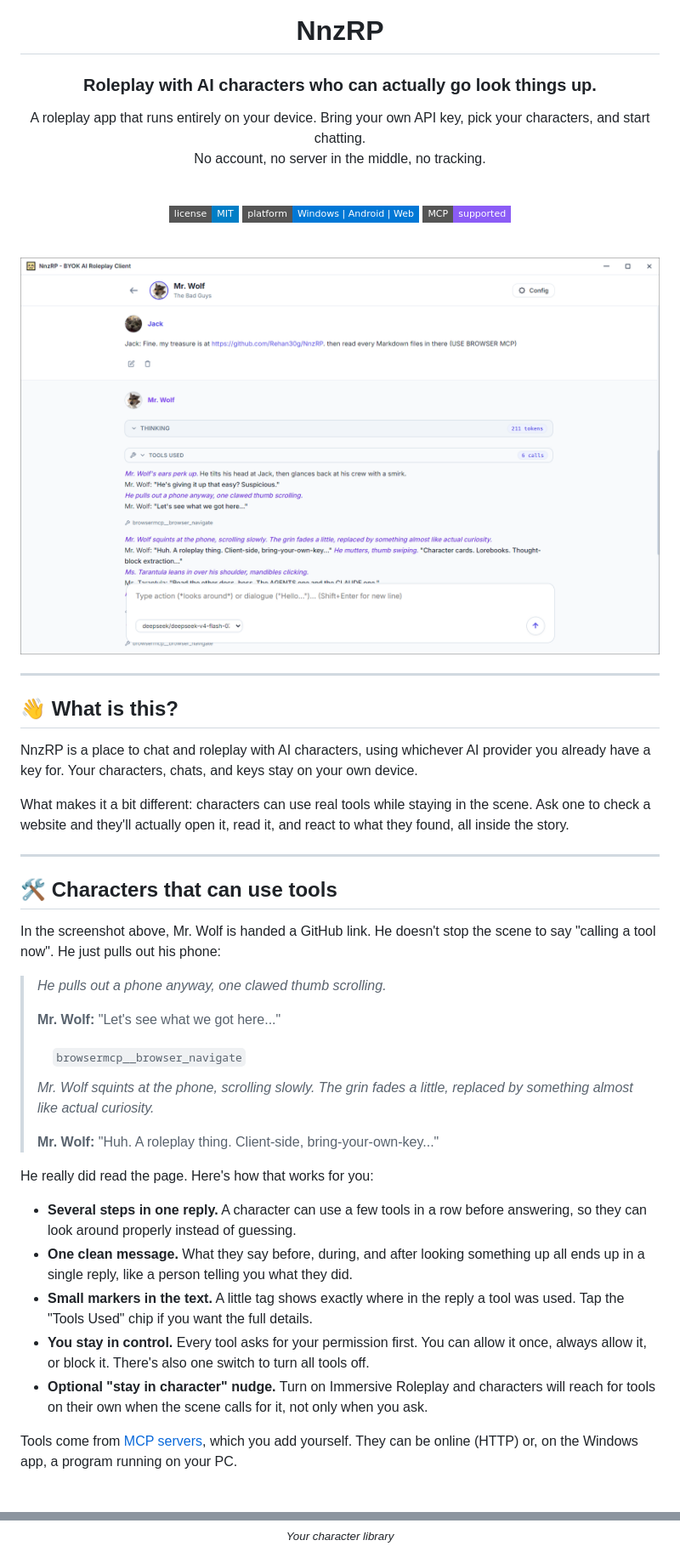
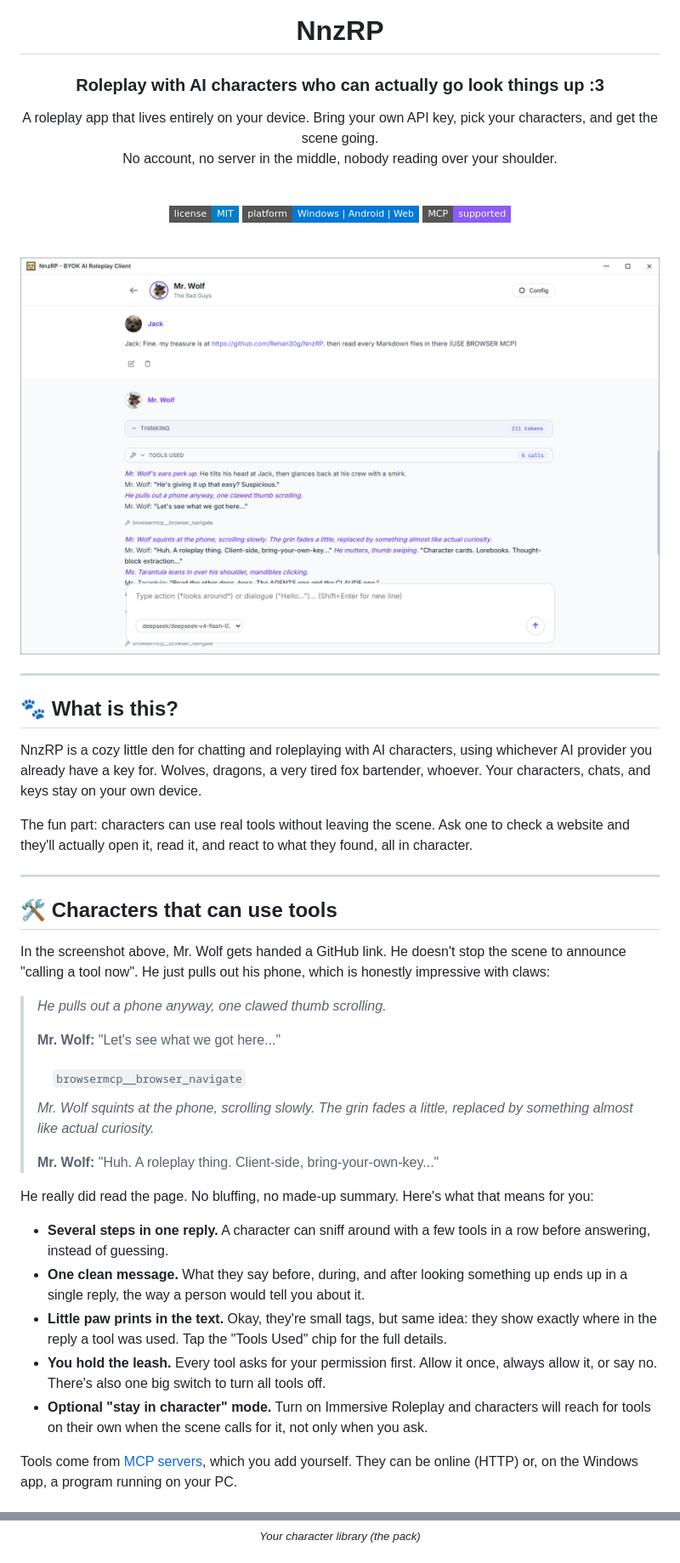
Before and after one commit to Rehan30g/NnzRP, a Markdown page: README.md, 2 parts joined by grey strips. Shown at 85% size. Rendered like a GitHub page; folded sections open; badges without logos.

Commit message:
docs: give README a friendlier, playful tone

```diff
--- a/README.md
+++ b/README.md
@@ -4,10 +4,10 @@
 
 # NnzRP
 
-### Roleplay with AI characters who can actually go look things up.
+### Roleplay with AI characters who can actually go look things up :3
 
-A roleplay app that runs entirely on your device. Bring your own API key, pick your characters, and start chatting.<br>
-No account, no server in the middle, no tracking.
+A roleplay app that lives entirely on your device. Bring your own API key, pick your characters, and get the scene going.<br>
+No account, no server in the middle, nobody reading over your shoulder.
 
 <br>
 
@@ -23,17 +23,17 @@ No account, no server in the middle, no tracking.
 
 ---
 
-## 👋 What is this?
+## 🐾 What is this?
 
-NnzRP is a place to chat and roleplay with AI characters, using whichever AI provider you already have a key for. Your characters, chats, and keys stay on your own device.
+NnzRP is a cozy little den for chatting and roleplaying with AI characters, using whichever AI provider you already have a key for. Wolves, dragons, a very tired fox bartender, whoever. Your characters, chats, and keys stay on your own device.
 
-What makes it a bit different: characters can use real tools while staying in the scene. Ask one to check a website and they'll actually open it, read it, and react to what they found, all inside the story.
+The fun part: characters can use real tools without leaving the scene. Ask one to check a website and they'll actually open it, read it, and react to what they found, all in character.
 
 ---
 
 ## 🛠️ Characters that can use tools
 
-In the screenshot above, Mr. Wolf is handed a GitHub link. He doesn't stop the scene to say "calling a tool now". He just pulls out his phone:
+In the screenshot above, Mr. Wolf gets handed a GitHub link. He doesn't stop the scene to announce "calling a tool now". He just pulls out his phone, which is honestly impressive with claws:
 
 > *He pulls out a phone anyway, one clawed thumb scrolling.*
 >
@@ -45,13 +45,13 @@ In the screenshot above, Mr. Wolf is handed a GitHub link. He doesn't stop the s
 >
 > **Mr. Wolf:** "Huh. A roleplay thing. Client-side, bring-your-own-key..."
 
-He really did read the page. Here's how that works for you:
+He really did read the page. No bluffing, no made-up summary. Here's what that means for you:
 
-- **Several steps in one reply.** A character can use a few tools in a row before answering, so they can look around properly instead of guessing.
-- **One clean message.** What they say before, during, and after looking something up all ends up in a single reply, like a person telling you what they did.
-- **Small markers in the text.** A little tag shows exactly where in the reply a tool was used. Tap the "Tools Used" chip if you want the full details.
-- **You stay in control.** Every tool asks for your permission first. You can allow it once, always allow it, or block it. There's also one switch to turn all tools off.
-- **Optional "stay in character" nudge.** Turn on Immersive Roleplay and characters will reach for tools on their own when the scene calls for it, not only when you ask.
+- **Several steps in one reply.** A character can sniff around with a few tools in a row before answering, instead of guessing.
+- **One clean message.** What they say before, during, and after looking something up ends up in a single reply, the way a person would tell you about it.
+- **Little paw prints in the text.** Okay, they're small tags, but same idea: they show exactly where in the reply a tool was used. Tap the "Tools Used" chip for the full details.
+- **You hold the leash.** Every tool asks for your permission first. Allow it once, always allow it, or say no. There's also one big switch to turn all tools off.
+- **Optional "stay in character" mode.** Turn on Immersive Roleplay and characters will reach for tools on their own when the scene calls for it, not only when you ask.
 
 Tools come from [MCP servers](https://modelcontextprotocol.io/), which you add yourself. They can be online (HTTP) or, on the Windows app, a program running on your PC.
 
@@ -177,7 +177,7 @@ You can turn servers on and off from the chat side panel any time.
 <div align="center">
 
 <img src="src/screenshot_characters.png" width="880" alt="Character library">
-<br><sub><em>Your character library</em></sub>
+<br><sub><em>Your character library (the pack)</em></sub>
 <br><br>
 
 <img src="src/screenshot_mcp.png" width="880" alt="MCP server settings">
```
Also changed, not shown: other parts of README.md (+19 -19 lines).
